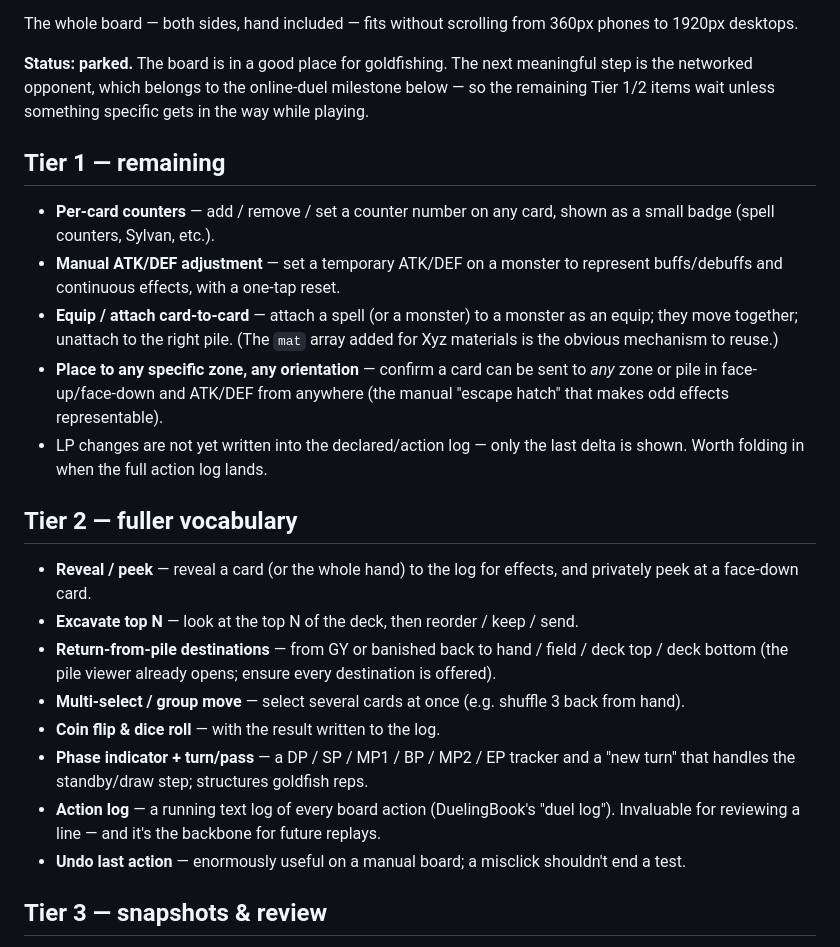
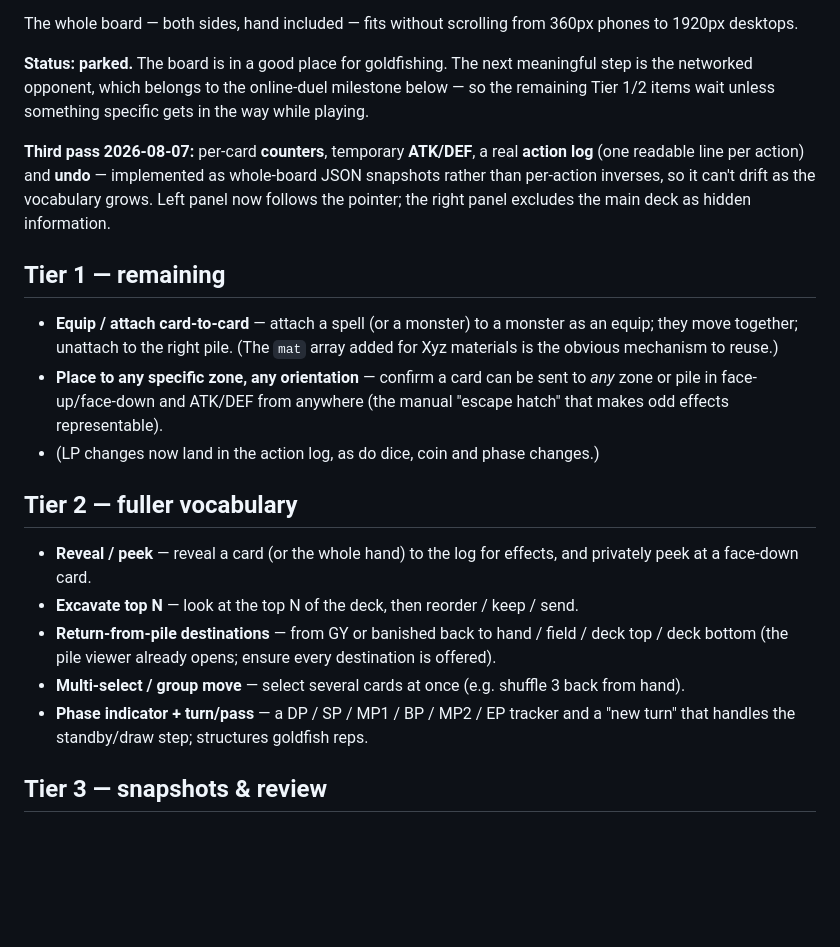
Before and after one commit to cinnamook/yugioh-price-analysis, a Markdown page: SIM_BOARD_PLAN.md, the part around the change. Rendered like a GitHub page; blank space fills up the shorter version.

Commit message:
docs: record counters, ATK/DEF, action log and undo as shipped
Tier 1 now has only equips and place-to-any-zone left; Tier 2 loses the
action log, undo, and dice/coin. Board still parked pending multiplayer.

Co-Authored-By: Claude Opus 5 (1M context) <noreply@anthropic.com>

```diff
--- a/SIM_BOARD_PLAN.md
+++ b/SIM_BOARD_PLAN.md
@@ -81,20 +81,21 @@ meaningful step is the networked opponent, which belongs to the online-duel
 milestone below — so the remaining Tier 1/2 items wait unless something specific
 gets in the way while playing.
 
+**Third pass 2026-08-07:** per-card **counters**, temporary **ATK/DEF**, a real
+**action log** (one readable line per action) and **undo** — implemented as
+whole-board JSON snapshots rather than per-action inverses, so it can't drift as
+the vocabulary grows. Left panel now follows the pointer; the right panel excludes
+the main deck as hidden information.
+
 ## Tier 1 — remaining
 
-- **Per-card counters** — add / remove / set a counter number on any card, shown
-  as a small badge (spell counters, Sylvan, etc.).
-- **Manual ATK/DEF adjustment** — set a temporary ATK/DEF on a monster to
-  represent buffs/debuffs and continuous effects, with a one-tap reset.
 - **Equip / attach card-to-card** — attach a spell (or a monster) to a monster as
   an equip; they move together; unattach to the right pile. (The `mat` array added
   for Xyz materials is the obvious mechanism to reuse.)
 - **Place to any specific zone, any orientation** — confirm a card can be sent to
   *any* zone or pile in face-up/face-down and ATK/DEF from anywhere (the manual
   "escape hatch" that makes odd effects representable).
-- LP changes are not yet written into the declared/action log — only the last
-  delta is shown. Worth folding in when the full action log lands.
+- (LP changes now land in the action log, as do dice, coin and phase changes.)
 
 ## Tier 2 — fuller vocabulary
 
@@ -106,14 +107,8 @@ gets in the way while playing.
   is offered).
 - **Multi-select / group move** — select several cards at once (e.g. shuffle 3 back
   from hand).
-- **Coin flip & dice roll** — with the result written to the log.
 - **Phase indicator + turn/pass** — a DP / SP / MP1 / BP / MP2 / EP tracker and a
   "new turn" that handles the standby/draw step; structures goldfish reps.
-- **Action log** — a running text log of every board action (DuelingBook's "duel
-  log"). Invaluable for reviewing a line — and it's the backbone for future
-  replays.
-- **Undo last action** — enormously useful on a manual board; a misclick shouldn't
-  end a test.
 
 ## Tier 3 — snapshots & review
 
```
